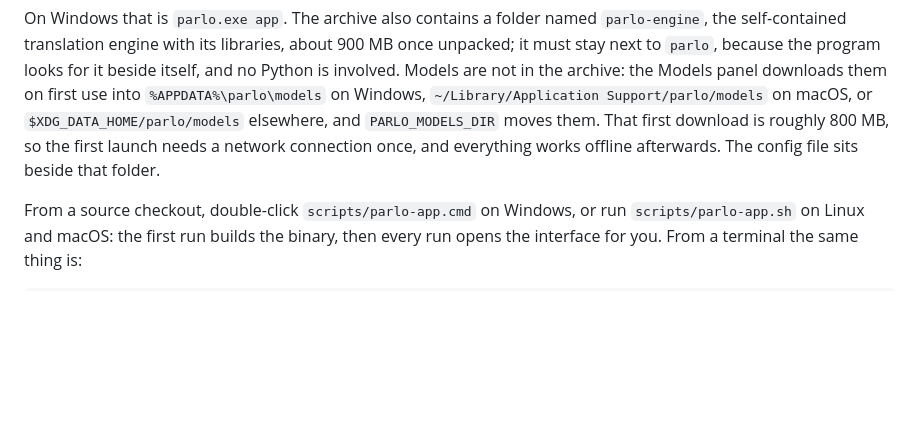
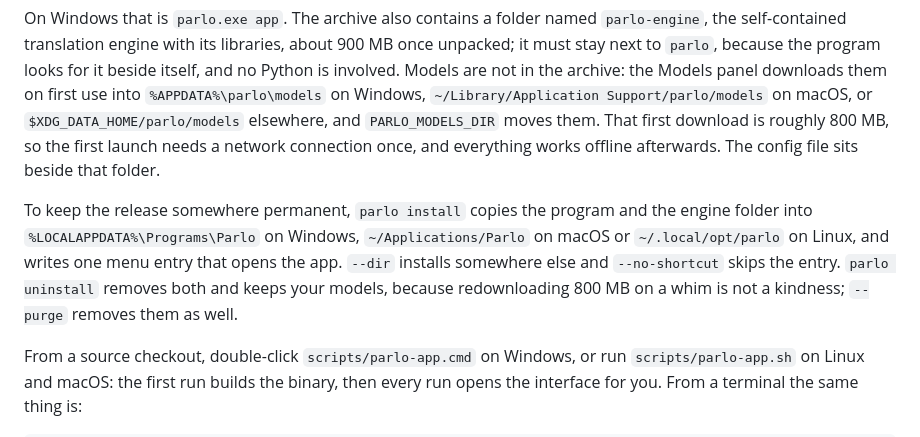
Before and after one commit to PedroNascimento09/Parlo, a Markdown page: docs/APP.md, the part around the change. Drawn GitHub-style; blank space fills up the shorter version.

````diff
--- a/docs/APP.md
+++ b/docs/APP.md
@@ -11,6 +11,8 @@ parlo app
 ```
 
 On Windows that is `parlo.exe app`. The archive also contains a folder named `parlo-engine`, the self-contained translation engine with its libraries, about 900 MB once unpacked; it must stay next to `parlo`, because the program looks for it beside itself, and no Python is involved. Models are not in the archive: the Models panel downloads them on first use into `%APPDATA%\parlo\models` on Windows, `~/Library/Application Support/parlo/models` on macOS, or `$XDG_DATA_HOME/parlo/models` elsewhere, and `PARLO_MODELS_DIR` moves them. That first download is roughly 800 MB, so the first launch needs a network connection once, and everything works offline afterwards. The config file sits beside that folder.
+
+To keep the release somewhere permanent, `parlo install` copies the program and the engine folder into `%LOCALAPPDATA%\Programs\Parlo` on Windows, `~/Applications/Parlo` on macOS or `~/.local/opt/parlo` on Linux, and writes one menu entry that opens the app. `--dir` installs somewhere else and `--no-shortcut` skips the entry. `parlo uninstall` removes both and keeps your models, because redownloading 800 MB on a whim is not a kindness; `--purge` removes them as well.
 
 From a source checkout, double-click `scripts/parlo-app.cmd` on Windows, or run `scripts/parlo-app.sh` on Linux and macOS: the first run builds the binary, then every run opens the interface for you. From a terminal the same thing is:
 
````
Also changed, not shown: README.md (+8 -0 lines), docs/TROUBLESHOOTING.md (+16 -0 lines), assets/parlo-256.png (added), assets/parlo.png (added), 4 other files.
